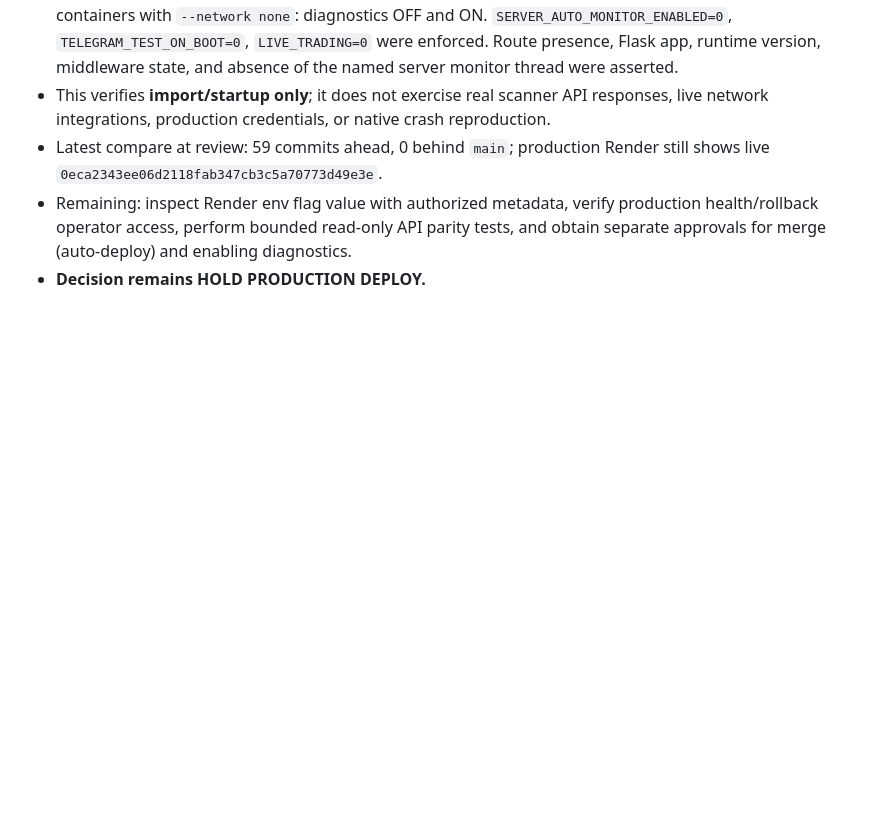
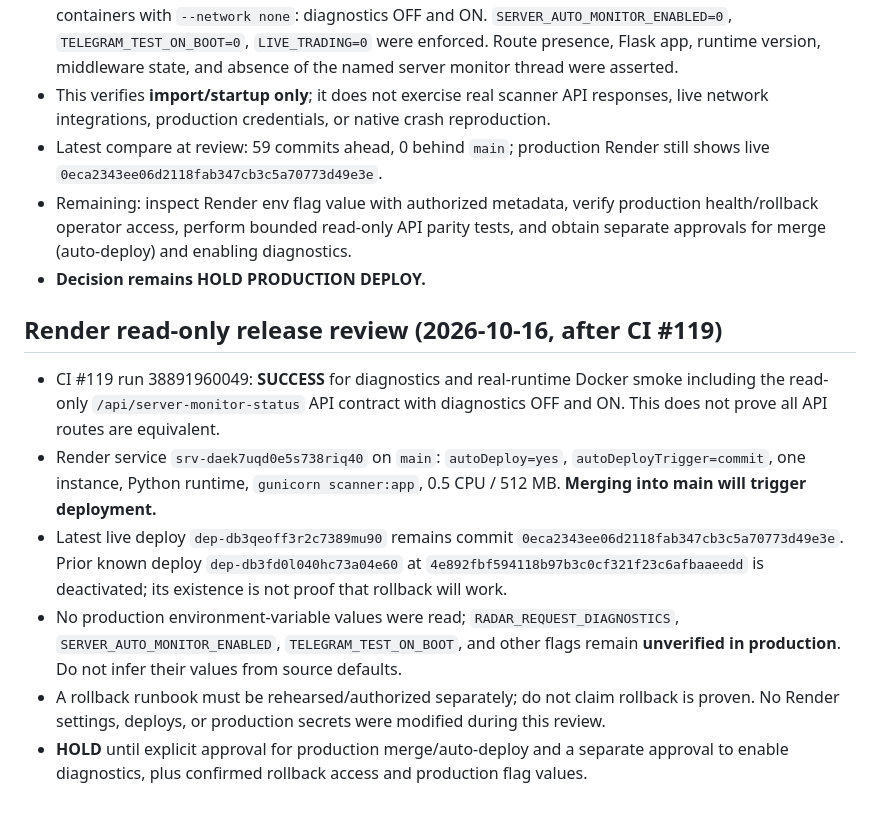
Before and after one commit to atsawapongboonyo-source/ai-market-radar, a Markdown page: docs/request_diagnostics_predeploy_gate.md, the part around the change. GitHub-like rendering; blank space fills up the shorter version.

Commit message:
Record CI 119 and read-only Render release readiness review

```diff
--- a/docs/request_diagnostics_predeploy_gate.md
+++ b/docs/request_diagnostics_predeploy_gate.md
@@ -50,3 +50,12 @@ This is a **review record only**. No merge, Render environment change, or deploy
 - Latest compare at review: 59 commits ahead, 0 behind `main`; production Render still shows live `0eca2343ee06d2118fab347cb3c5a70773d49e3e`.
 - Remaining: inspect Render env flag value with authorized metadata, verify production health/rollback operator access, perform bounded read-only API parity tests, and obtain separate approvals for merge (auto-deploy) and enabling diagnostics.
 - **Decision remains HOLD PRODUCTION DEPLOY.**
+
+## Render read-only release review (2026-10-16, after CI #119)
+
+- CI #119 run 38891960049: **SUCCESS** for diagnostics and real-runtime Docker smoke including the read-only `/api/server-monitor-status` API contract with diagnostics OFF and ON. This does not prove all API routes are equivalent.
+- Render service `srv-daek7uqd0e5s738riq40` on `main`: `autoDeploy=yes`, `autoDeployTrigger=commit`, one instance, Python runtime, `gunicorn scanner:app`, 0.5 CPU / 512 MB. **Merging into main will trigger deployment.**
+- Latest live deploy `dep-db3qeoff3r2c7389mu90` remains commit `0eca2343ee06d2118fab347cb3c5a70773d49e3e`. Prior known deploy `dep-db3fd0l040hc73a04e60` at `4e892fbf594118b97b3c0cf321f23c6afbaaeedd` is deactivated; its existence is not proof that rollback will work.
+- No production environment-variable values were read; `RADAR_REQUEST_DIAGNOSTICS`, `SERVER_AUTO_MONITOR_ENABLED`, `TELEGRAM_TEST_ON_BOOT`, and other flags remain **unverified in production**. Do not infer their values from source defaults.
+- A rollback runbook must be rehearsed/authorized separately; do not claim rollback is proven. No Render settings, deploys, or production secrets were modified during this review.
+- **HOLD** until explicit approval for production merge/auto-deploy and a separate approval to enable diagnostics, plus confirmed rollback access and production flag values.
```
